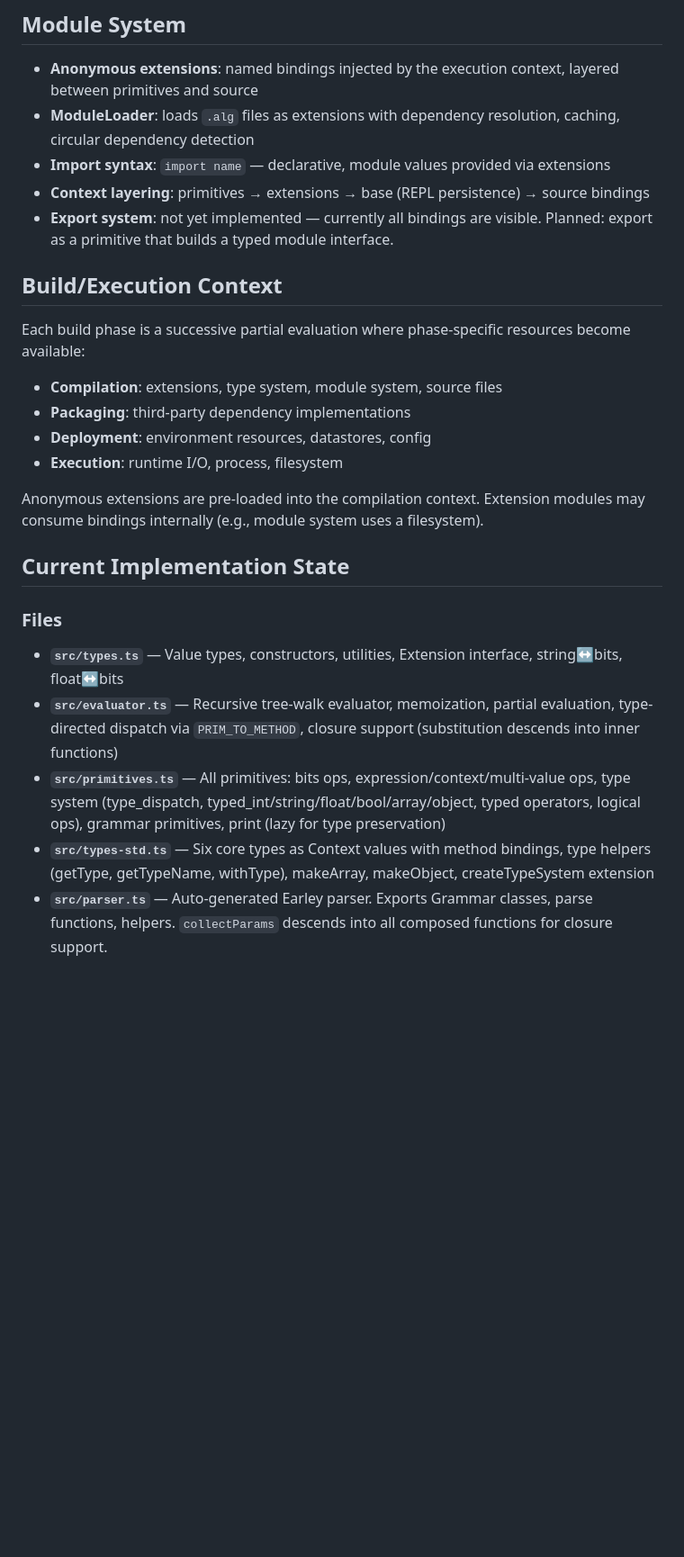
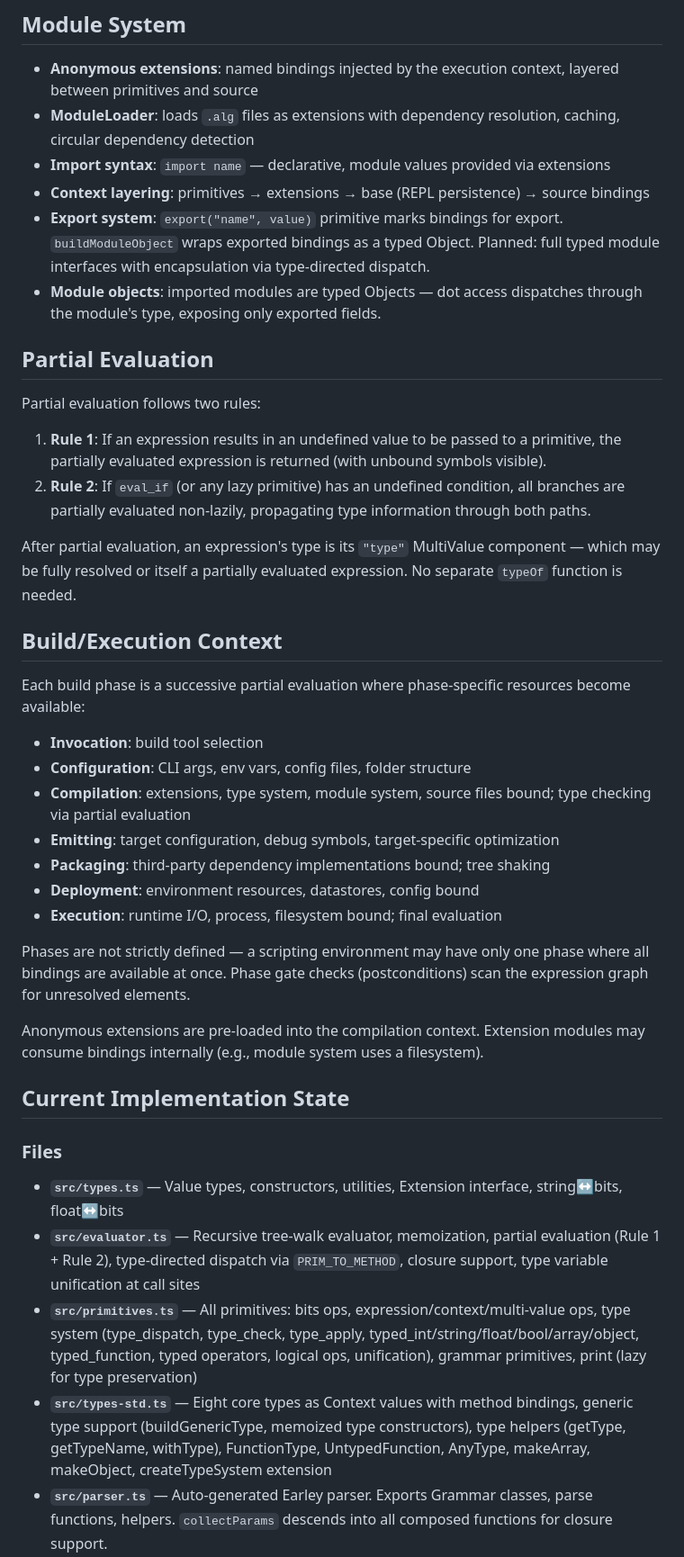
Before and after one commit to majodali/allegro, a Markdown page: CLAUDE.md, the part around one of its changes. Shown at 90% size. Rendered like a GitHub page; blank space fills up the shorter version.

```diff
--- a/CLAUDE.md
+++ b/CLAUDE.md
@@ -109,15 +134,29 @@ Types are Context values with `__name`, `__check`, and method bindings. A typed
 - **ModuleLoader**: loads `.alg` files as extensions with dependency resolution, caching, circular dependency detection
 - **Import syntax**: `import name` — declarative, module values provided via extensions
 - **Context layering**: primitives → extensions → base (REPL persistence) → source bindings
-- **Export system**: not yet implemented — currently all bindings are visible. Planned: export as a primitive that builds a typed module interface.
+- **Export system**: `export("name", value)` primitive marks bindings for export. `buildModuleObject` wraps exported bindings as a typed Object. Planned: full typed module interfaces with encapsulation via type-directed dispatch.
+- **Module objects**: imported modules are typed Objects — dot access dispatches through the module's type, exposing only exported fields.
+
+## Partial Evaluation
+
+Partial evaluation follows two rules:
+1. **Rule 1**: If an expression results in an undefined value to be passed to a primitive, the partially evaluated expression is returned (with unbound symbols visible).
+2. **Rule 2**: If `eval_if` (or any lazy primitive) has an undefined condition, all branches are partially evaluated non-lazily, propagating type information through both paths.
+
+After partial evaluation, an expression's type is its `"type"` MultiValue component — which may be fully resolved or itself a partially evaluated expression. No separate `typeOf` function is needed.
 
 ## Build/Execution Context
 
 Each build phase is a successive partial evaluation where phase-specific resources become available:
-- **Compilation**: extensions, type system, module system, source files
-- **Packaging**: third-party dependency implementations
-- **Deployment**: environment resources, datastores, config
-- **Execution**: runtime I/O, process, filesystem
+- **Invocation**: build tool selection
+- **Configuration**: CLI args, env vars, config files, folder structure
+- **Compilation**: extensions, type system, module system, source files bound; type checking via partial evaluation
+- **Emitting**: target configuration, debug symbols, target-specific optimization
+- **Packaging**: third-party dependency implementations bound; tree shaking
+- **Deployment**: environment resources, datastores, config bound
+- **Execution**: runtime I/O, process, filesystem bound; final evaluation
+
+Phases are not strictly defined — a scripting environment may have only one phase where all bindings are available at once. Phase gate checks (postconditions) scan the expression graph for unresolved elements.
 
 Anonymous extensions are pre-loaded into the compilation context. Extension modules may consume bindings internally (e.g., module system uses a filesystem).
 
@@ -126,7 +165,7 @@ Anonymous extensions are pre-loaded into the compilation context. Extension modu
 ### Files
 
 - **`src/types.ts`** — Value types, constructors, utilities, Extension interface, string↔bits, float↔bits
-- **`src/evaluator.ts`** — Recursive tree-walk evaluator, memoization, partial evaluation, type-directed dispatch via `PRIM_TO_METHOD`, closure support (substitution descends into inner functions)
-- **`src/primitives.ts`** — All primitives: bits ops, expression/context/multi-value ops, type system (type_dispatch, typed_int/string/float/bool/array/object, typed operators, logical ops), grammar primitives, print (lazy for type preservation)
-- **`src/types-std.ts`** — Six core types as Context values with method bindings, type helpers (getType, getTypeName, withType), makeArray, makeObject, createTypeSystem extension
+- **`src/evaluator.ts`** — Recursive tree-walk evaluator, memoization, partial evaluation (Rule 1 + Rule 2), type-directed dispatch via `PRIM_TO_METHOD`, closure support, type variable unification at call sites
+- **`src/primitives.ts`** — All primitives: bits ops, expression/context/multi-value ops, type system (type_dispatch, type_check, type_apply, typed_int/string/float/bool/array/object, typed_function, typed operators, logical ops, unification), grammar primitives, print (lazy for type preservation)
+- **`src/types-std.ts`** — Eight core types as Context values with method bindings, generic type support (buildGenericType, memoized type constructors), type helpers (getType, getTypeName, withType), FunctionType, UntypedFunction, AnyType, makeArray, makeObject, createTypeSystem extension
 - **`src/parser.ts`** — Auto-generated Earley parser. Exports Grammar classes, parse functions, helpers. `collectParams` descends into all composed functions for closure support.
```
Also changed, not shown: other parts of CLAUDE.md (+65 -20 lines).
